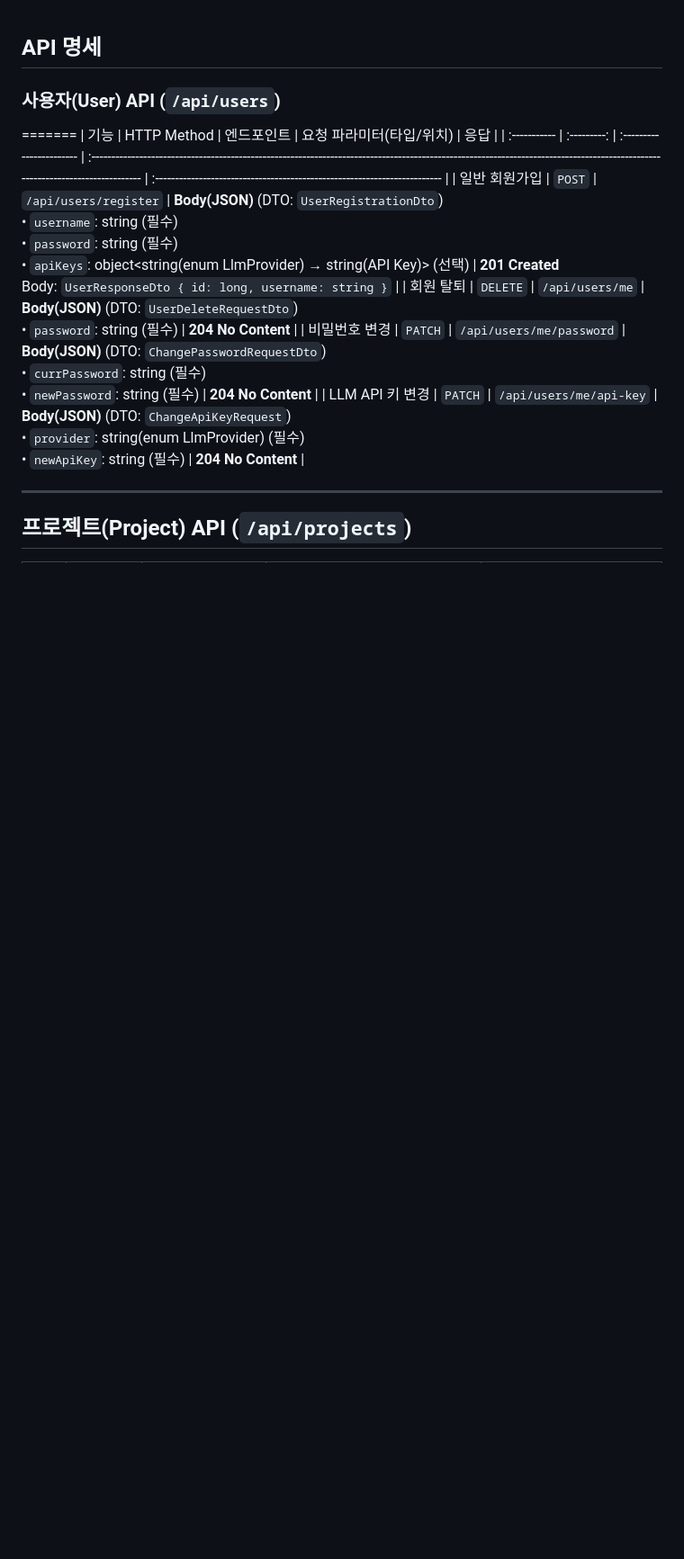
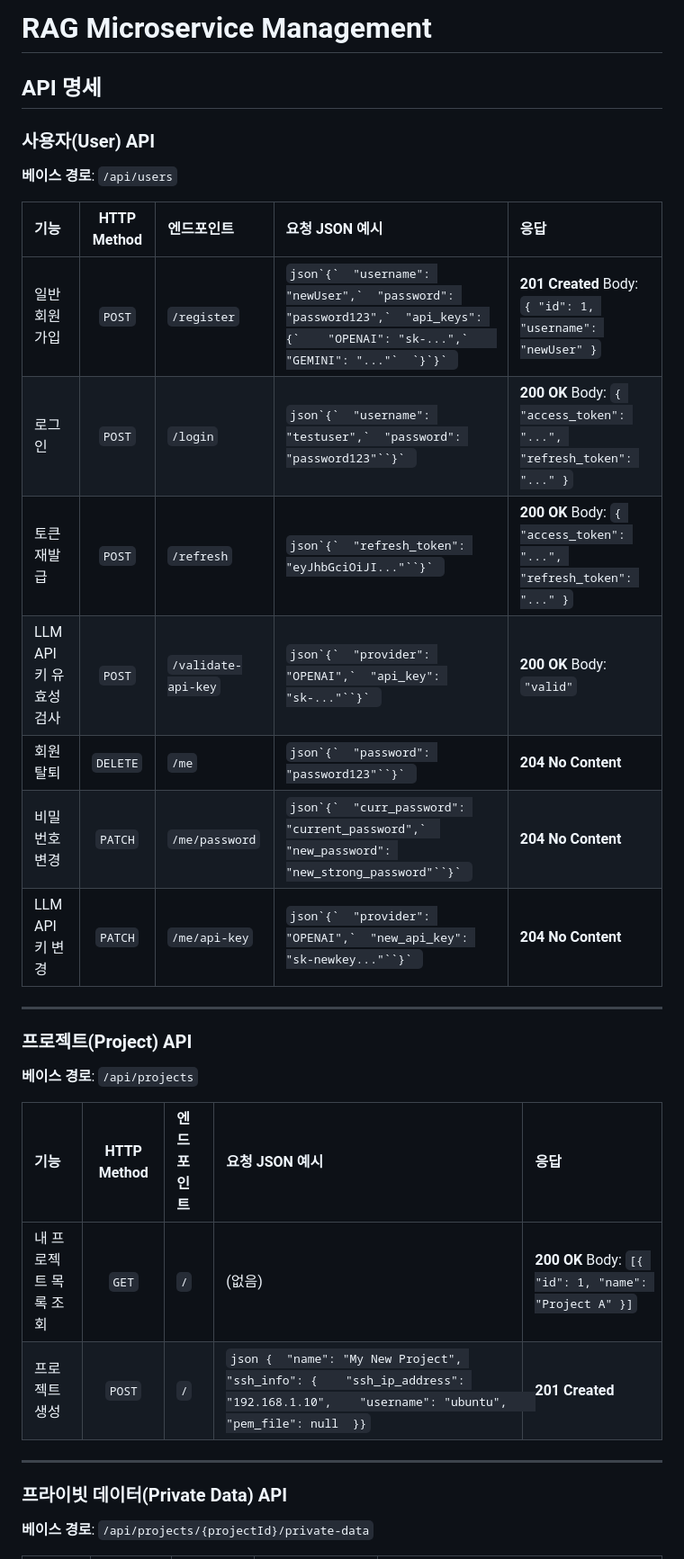
Before and after one commit to PNU-Triton-capstone-2025/rag-microservice-management, a Markdown page: readme.md, the part around one of its changes. Shown at 90% size. Drawn GitHub-style; blank space fills up the shorter version.

````diff
--- a/readme.md
+++ b/readme.md
@@ -1,15 +1,32 @@
+# RAG Microservice Management
+
 ## API 명세
 
-### 사용자(User) API (`/api/users`)
-=======
-| 기능           | HTTP Method | 엔드포인트                    | 요청 파라미터(타입/위치)                                                                                                                                                                 | 응답                                                                        |
-| :----------- | :---------: | :----------------------- | :----------------------------------------------------------------------------------------------------------------------------------------------------------------------------- | :------------------------------------------------------------------------ |
-| 일반 회원가입      |    `POST`   | `/api/users/register`    | **Body(JSON)** (DTO: `UserRegistrationDto`)<br>• `username`: string (필수)<br>• `password`: string (필수)<br>• `apiKeys`: object\<string(enum LlmProvider) → string(API Key)> (선택) | **201 Created**<br>Body: `UserResponseDto { id: long, username: string }` |
-| 회원 탈퇴        |   `DELETE`  | `/api/users/me`          | **Body(JSON)** (DTO: `UserDeleteRequestDto`)<br>• `password`: string (필수)                                                                                                      | **204 No Content**                                                        |
-| 비밀번호 변경      |   `PATCH`   | `/api/users/me/password` | **Body(JSON)** (DTO: `ChangePasswordRequestDto`)<br>• `currPassword`: string (필수)<br>• `newPassword`: string (필수)                                                              | **204 No Content**                                                        |
-| LLM API 키 변경 |   `PATCH`   | `/api/users/me/api-key`  | **Body(JSON)** (DTO: `ChangeApiKeyRequest`)<br>• `provider`: string(enum LlmProvider) (필수)<br>• `newApiKey`: string (필수)                                                       | **204 No Content**                                                        |
+### **사용자(User) API**
+
+**베이스 경로**: `/api/users`
+
+| 기능 | HTTP Method | 엔드포인트 | 요청 JSON 예시 | 응답 |
+| :--- | :---: | :--- | :--- | :--- |
+| 일반 회원가입 | `POST` | `/register` | ```json`{`  "username": "newUser",`  "password": "password123",`  "api_keys": {`    "OPENAI": "sk-...",`    "GEMINI": "..."`  `}`}` ``` | **201 Created** Body: `{ "id": 1, "username": "newUser" }` |
+| 로그인 | `POST` | `/login` | ```json`{`  "username": "testuser",`  "password": "password123"``}` ``` | **200 OK** Body: `{ "access_token": "...", "refresh_token": "..." }` |
+| 토큰 재발급 | `POST` | `/refresh` | ```json`{`  "refresh_token": "eyJhbGciOiJI..."``}` ``` | **200 OK** Body: `{ "access_token": "...", "refresh_token": "..." }` |
+| LLM API 키 유효성 검사 | `POST` | `/validate-api-key` | ```json`{`  "provider": "OPENAI",`  "api_key": "sk-..."``}` ``` | **200 OK** Body: `"valid"` |
+| 회원 탈퇴 | `DELETE` | `/me` | ```json`{`  "password": "password123"``}` ``` | **204 No Content** |
+| 비밀번호 변경 | `PATCH` | `/me/password` | ```json`{`  "curr_password": "current_password",`  "new_password": "new_strong_password"``}` ``` | **204 No Content** |
+| LLM API 키 변경 | `PATCH` | `/me/api-key` | ```json`{`  "provider": "OPENAI",`  "new_api_key": "sk-newkey..."``}` ``` | **204 No Content** |
+---
+
+### **프로젝트(Project) API**
+**베이스 경로**: `/api/projects`
+
+| 기능 | HTTP Method | 엔드포인트 | 요청 JSON 예시 | 응답 |
+| :--- | :---: | :--- | :--- | :--- |
+| 내 프로젝트 목록 조회 | `GET` | `/` | (없음) | **200 OK** Body: `[{ "id": 1, "name": "Project A" }]` |
+| 프로젝트 생성 | `POST` | `/` | ```json {  "name": "My New Project", "ssh_info": {    "ssh_ip_address": "192.168.1.10",    "username": "ubuntu",    "pem_file": null  }}``` | **201 Created** |
 
 ---
 
-## 프로젝트(Project) API (`/api/projects`)
+### **프라이빗 데이터(Private Data) API**
+**베이스 경로**: `/api/projects/{projectId}/private-data`
 
````
Also changed, not shown: other parts of readme.md (+28 -33 lines).
